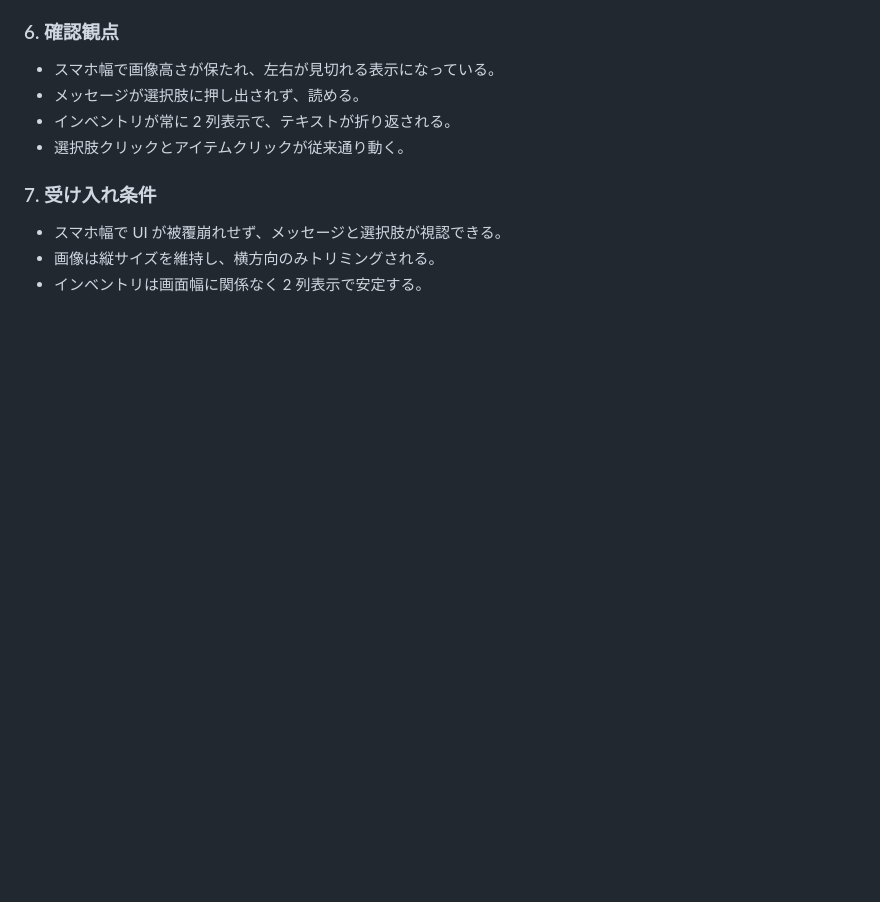
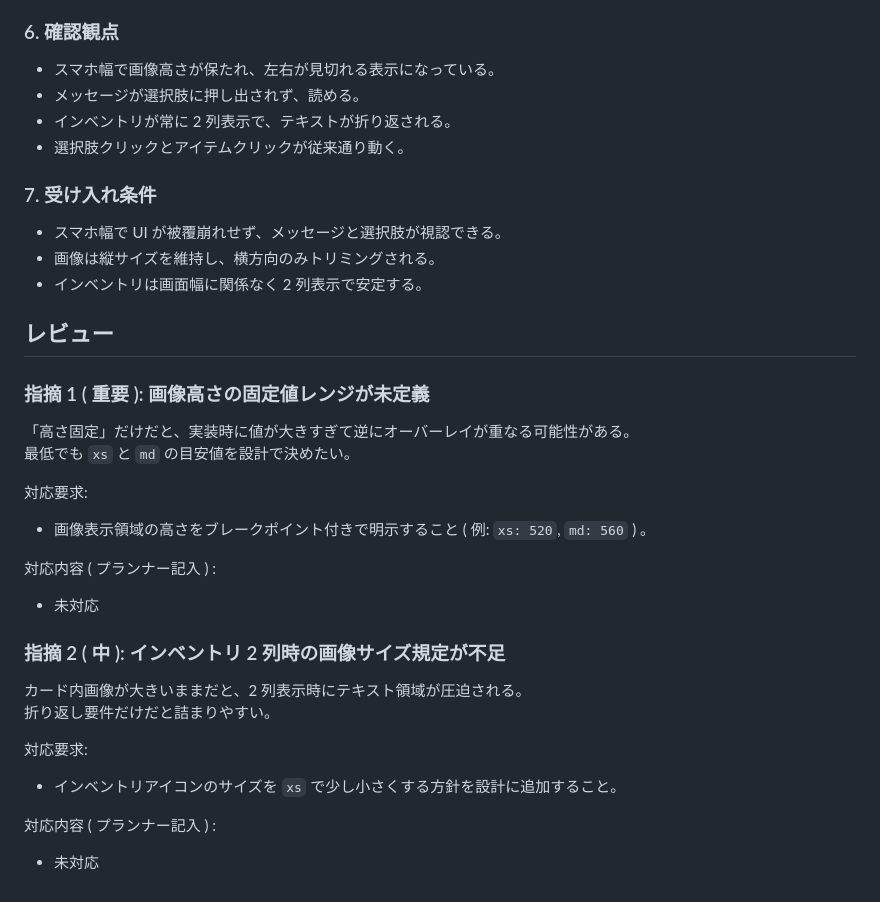
Before and after one commit to yuu-eguci/bananadventure, a Markdown page: docs/codex/007-スマホ幅のオーバーレイ崩れを防ぐ.md, the part around the change. Drawn GitHub-style; blank space fills up the shorter version.

Commit message:
docs: add reviewer findings for mobile layout plan

```diff
--- a/docs/codex/007-スマホ幅のオーバーレイ崩れを防ぐ.md
+++ b/docs/codex/007-スマホ幅のオーバーレイ崩れを防ぐ.md
@@ -61,3 +61,24 @@
 - スマホ幅で UI が被覆崩れせず、メッセージと選択肢が視認できる。
 - 画像は縦サイズを維持し、横方向のみトリミングされる。
 - インベントリは画面幅に関係なく 2 列表示で安定する。
+
+## レビュー
+### 指摘 1 ( 重要 ): 画像高さの固定値レンジが未定義
+「高さ固定」だけだと、実装時に値が大きすぎて逆にオーバーレイが重なる可能性がある。
+最低でも `xs` と `md` の目安値を設計で決めたい。
+
+対応要求:
+- 画像表示領域の高さをブレークポイント付きで明示すること ( 例: `xs: 520`, `md: 560` ) 。
+
+対応内容 ( プランナー記入 ) :
+- 未対応
+
+### 指摘 2 ( 中 ): インベントリ 2 列時の画像サイズ規定が不足
+カード内画像が大きいままだと、2 列表示時にテキスト領域が圧迫される。
+折り返し要件だけだと詰まりやすい。
+
+対応要求:
+- インベントリアイコンのサイズを `xs` で少し小さくする方針を設計に追加すること。
+
+対応内容 ( プランナー記入 ) :
+- 未対応
```
